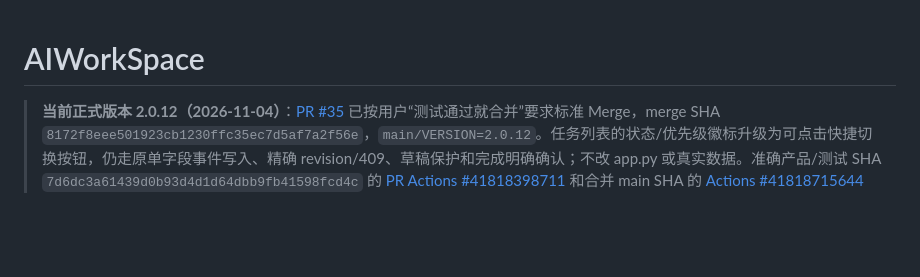
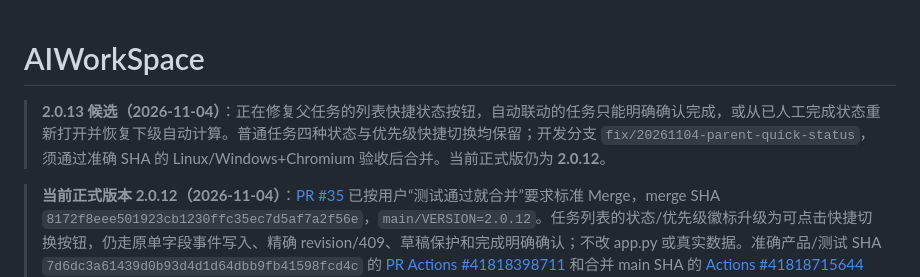
Before and after one commit to yudacheng666/AIWorkSpace, a Markdown page: README.md, the part around the change. Rendered like a GitHub page; blank space fills up the shorter version.

Commit message:
docs: capture approved 2.0.13 parent quick-status rules

```diff
--- a/README.md
+++ b/README.md
@@ -1,4 +1,6 @@
 # AIWorkSpace
+
+> **2.0.13 候选（2026-11-04）**：正在修复父任务的列表快捷状态按钮，自动联动的任务只能明确确认完成，或从已人工完成状态重新打开并恢复下级自动计算。普通任务四种状态与优先级快捷切换均保留；开发分支 `fix/20261104-parent-quick-status`，须通过准确 SHA 的 Linux/Windows+Chromium 验收后合并。当前正式版仍为 **2.0.12**。
 
 > **当前正式版本 2.0.12（2026-11-04）**：[PR #35](https://github.com/yudacheng666/AIWorkSpace/pull/35) 已按用户“测试通过就合并”要求标准 Merge，merge SHA `8172f8eee501923cb1230ffc35ec7d5af7a2f56e`，`main/VERSION=2.0.12`。任务列表的状态/优先级徽标升级为可点击快捷切换按钮，仍走原单字段事件写入、精确 revision/409、草稿保护和完成明确确认；不改 app.py 或真实数据。准确产品/测试 SHA `7d6dc3a61439d0b93d4d1d64dbb9fb41598fcd4c` 的 [PR Actions #41818398711](https://github.com/yudacheng666/AIWorkSpace/actions/runs/41818398711) 和合并 main SHA 的 [Actions #41818715644](https://github.com/yudacheng666/AIWorkSpace/actions/runs/41818715644) 均 **3/3 SUCCESS**：Ubuntu/Windows Python 各执行 175 tests（含预期跳过），Node UI 各 86 PASS；Windows 真实 Chromium 更新/回滚 3 PASS、工作台 UI E2E 13 PASS。开放 PR=0；公司 Windows 8770 未升级，真实 Google Drive 未操作。
 
```
